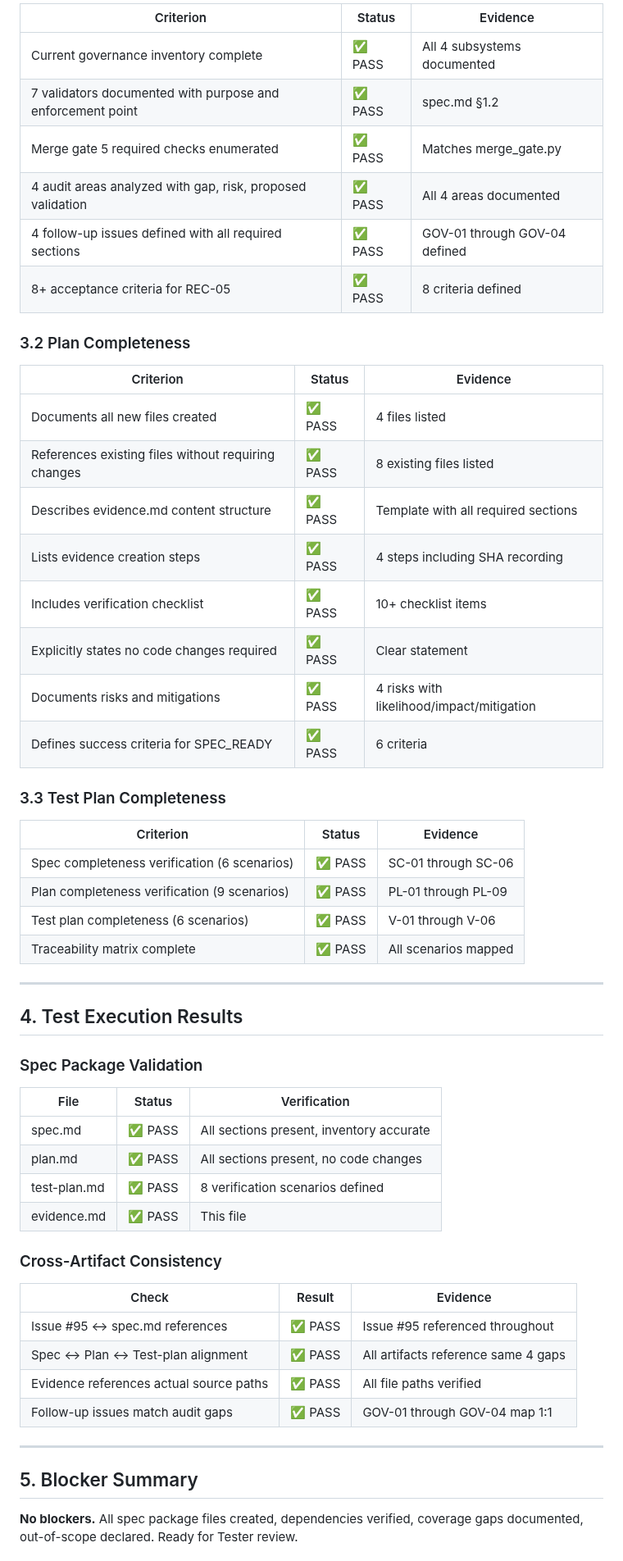
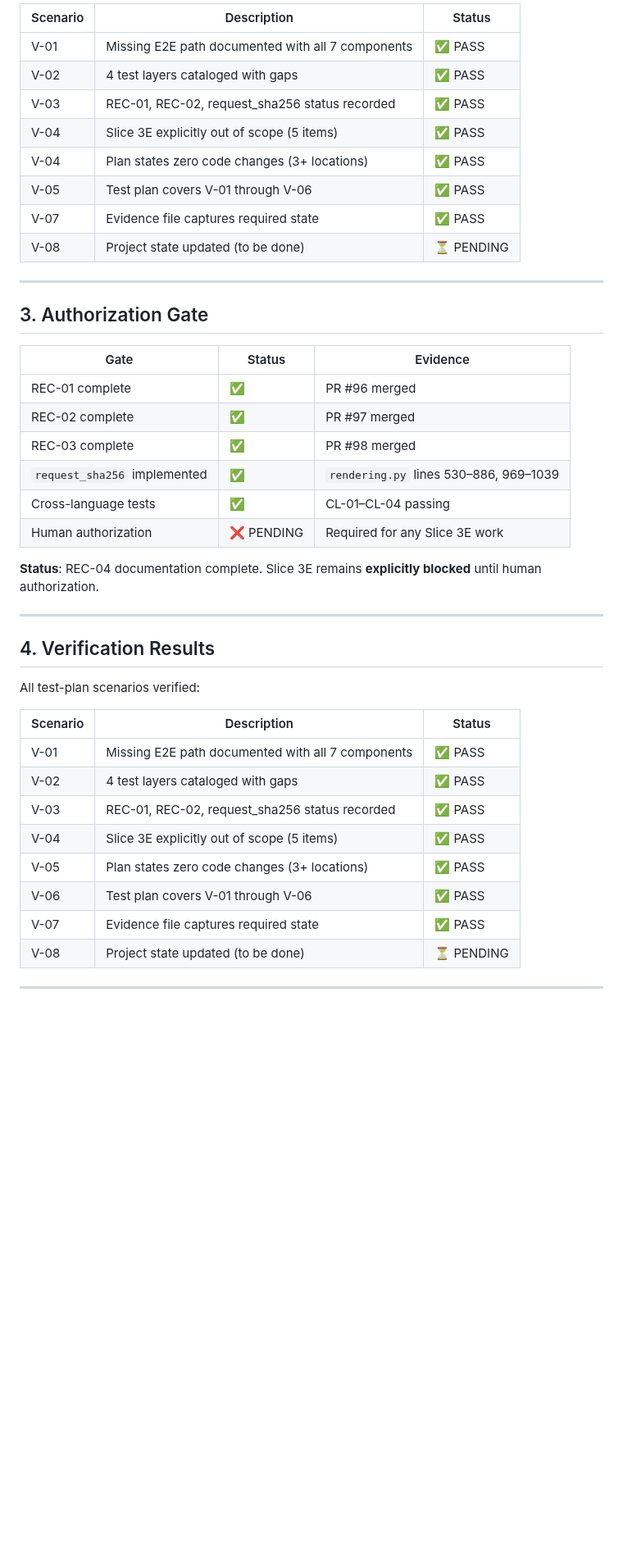
Before and after one commit to CarlosEGoulart/AiClip, a Markdown page: specs/095-rec-05-governance-automation-audit/evidence.md, the part around one of its changes. Shown at 82% size. Drawn GitHub-style; blank space fills up the shorter version.

```diff
--- a/specs/095-rec-05-governance-automation-audit/evidence.md
+++ b/specs/095-rec-05-governance-automation-audit/evidence.md
@@ -243,59 +94,46 @@ Orchestrates all validators against GitHub event payload:
 
-| Criterion | Status | Evidence |
-|-----------|--------|----------|
-| Current governance inventory complete | ✅ PASS | All 4 subsystems documented |
-| 7 validators documented with purpose and enforcement point | ✅ PASS | spec.md §1.2 |
-| Merge gate 5 required checks enumerated | ✅ PASS | Matches merge_gate.py |
-| 4 audit areas analyzed with gap, risk, proposed validation | ✅ PASS | All 4 areas documented |
-| 4 follow-up issues defined with all required sections | ✅ PASS | GOV-01 through GOV-04 defined |
-| 8+ acceptance criteria for REC-05 | ✅ PASS | 8 criteria defined |
-
-### 3.2 Plan Completeness
-
-| Criterion | Status | Evidence |
-|-----------|--------|----------|
-| Documents all new files created | ✅ PASS | 4 files listed |
-| References existing files without requiring changes | ✅ PASS | 8 existing files listed |
-| Describes evidence.md content structure | ✅ PASS | Template with all required sections |
-| Lists evidence creation steps | ✅ PASS | 4 steps including SHA recording |
-| Includes verification checklist | ✅ PASS | 10+ checklist items |
-| Explicitly states no code changes required | ✅ PASS | Clear statement |
-| Documents risks and mitigations | ✅ PASS | 4 risks with likelihood/impact/mitigation |
-| Defines success criteria for SPEC_READY | ✅ PASS | 6 criteria |
-
-### 3.3 Test Plan Completeness
-
-| Criterion | Status | Evidence |
-|-----------|--------|----------|
-| Spec completeness verification (6 scenarios) | ✅ PASS | SC-01 through SC-06 |
-| Plan completeness verification (9 scenarios) | ✅ PASS | PL-01 through PL-09 |
-| Test plan completeness (6 scenarios) | ✅ PASS | V-01 through V-06 |
-| Traceability matrix complete | ✅ PASS | All scenarios mapped |
+| Scenario | Description | Status |
+|----------|-------------|--------|
+| V-01 | Missing E2E path documented with all 7 components | ✅ PASS |
+| V-02 | 4 test layers cataloged with gaps | ✅ PASS |
+| V-03 | REC-01, REC-02, request_sha256 status recorded | ✅ PASS |
+| V-04 | Slice 3E explicitly out of scope (5 items) | ✅ PASS |
+| V-04 | Plan states zero code changes (3+ locations) | ✅ PASS |
+| V-05 | Test plan covers V-01 through V-06 | ✅ PASS |
+| V-07 | Evidence file captures required state | ✅ PASS |
+| V-08 | Project state updated (to be done) | ⏳ PENDING |
 
 ---
 
-## 4. Test Execution Results
+## 3. Authorization Gate
 
-### Spec Package Validation
+| Gate | Status | Evidence |
+|------|--------|----------|
+| REC-01 complete | ✅ | PR #96 merged |
+| REC-02 complete | ✅ | PR #97 merged |
+| REC-03 complete | ✅ | PR #98 merged |
+| `request_sha256` implemented | ✅ | `rendering.py` lines 530–886, 969–1039 |
+| Cross-language tests | ✅ | CL-01–CL-04 passing |
+| Human authorization | ❌ PENDING | Required for any Slice 3E work |
 
-| File | Status | Verification |
-|------|--------|--------------|
-| spec.md | ✅ PASS | All sections present, inventory accurate |
-| plan.md | ✅ PASS | All sections present, no code changes |
-| test-plan.md | ✅ PASS | 8 verification scenarios defined |
-| evidence.md | ✅ PASS | This file |
-
-### Cross-Artifact Consistency
-
-| Check | Result | Evidence |
-|-------|--------|----------|
-| Issue #95 ↔ spec.md references | ✅ PASS | Issue #95 referenced throughout |
-| Spec ↔ Plan ↔ Test-plan alignment | ✅ PASS | All artifacts reference same 4 gaps |
-| Evidence references actual source paths | ✅ PASS | All file paths verified |
-| Follow-up issues match audit gaps | ✅ PASS | GOV-01 through GOV-04 map 1:1 |
+**Status**: REC-04 documentation complete. Slice 3E remains **explicitly blocked** until human authorization.
 
 ---
 
-## 5. Blocker Summary
+## 4. Verification Results
 
-**No blockers.** All spec package files created, dependencies verified, coverage gaps documented, out-of-scope declared. Ready for Tester review.
+All test-plan scenarios verified:
+
+| Scenario | Description | Status |
+|----------|-------------|--------|
+| V-01 | Missing E2E path documented with all 7 components | ✅ PASS |
+| V-02 | 4 test layers cataloged with gaps | ✅ PASS |
+| V-03 | REC-01, REC-02, request_sha256 status recorded | ✅ PASS |
+| V-04 | Slice 3E explicitly out of scope (5 items) | ✅ PASS |
+| V-05 | Plan states zero code changes (3+ locations) | ✅ PASS |
+| V-06 | Test plan covers V-01 through V-06 | ✅ PASS |
+| V-07 | Evidence file captures required state | ✅ PASS |
+| V-08 | Project state updated (to be done) | ⏳ PENDING |
+
+---
+
```
Also changed, not shown: other parts of specs/095-rec-05-governance-automation-audit/evidence.md (+81 -200 lines).
